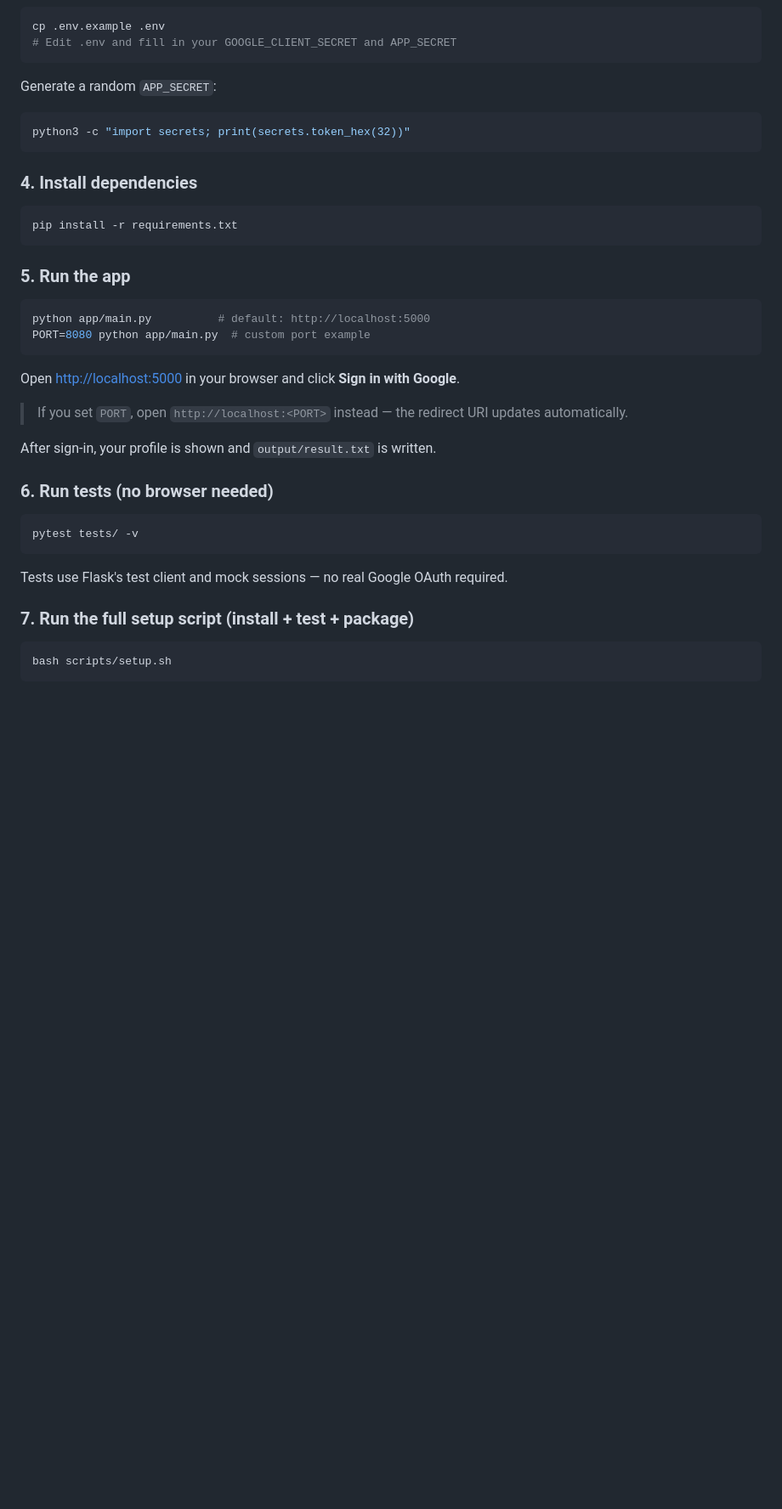
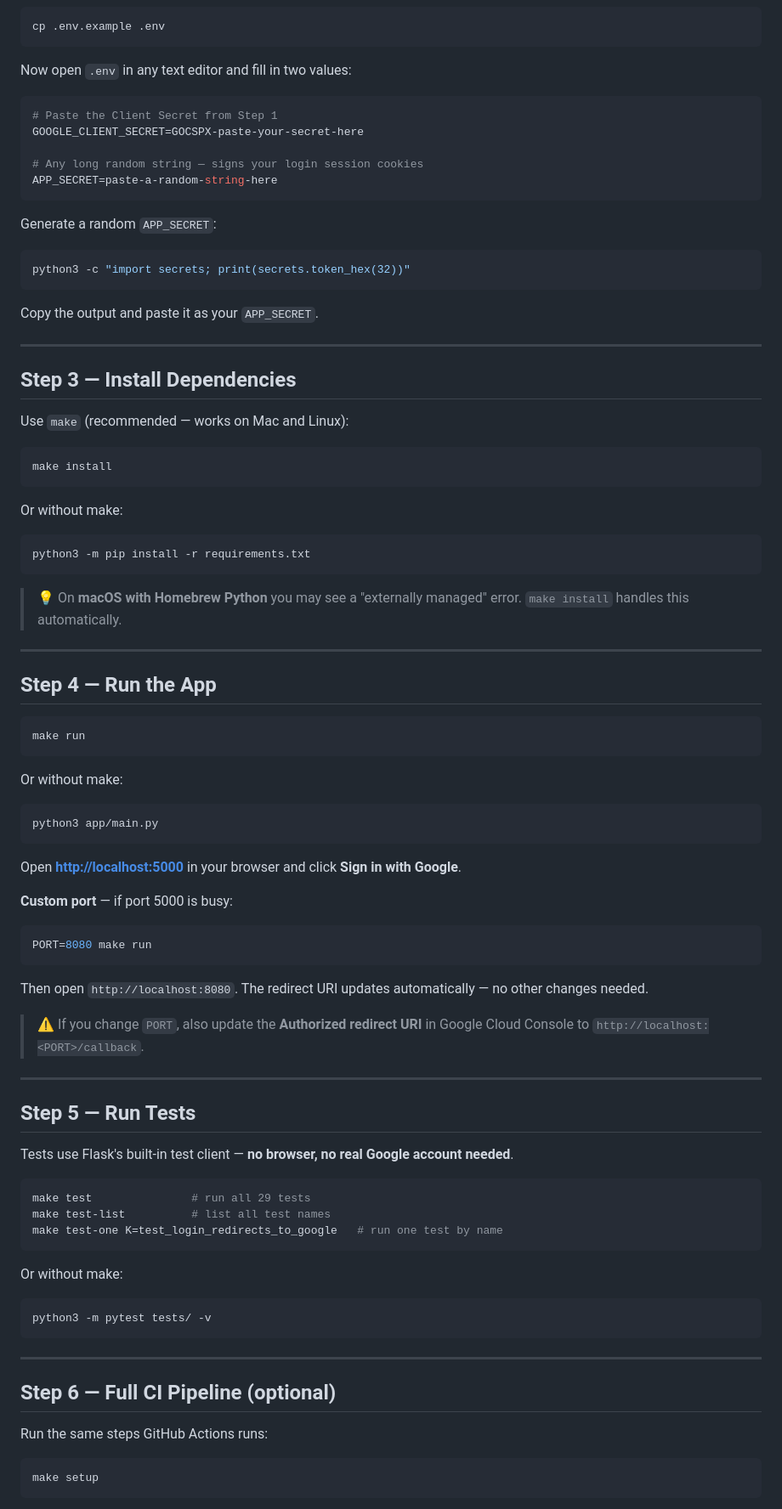
Before and after one commit to ahlabenadam/cicd_homework, a Markdown page: README.md, the part around one of its changes. Shown at 85% size. Drawn GitHub-style; blank space fills up the shorter version.

````diff
--- a/README.md
+++ b/README.md
@@ -46,43 +81,89 @@ cicd_homework/
 
 ```bash
 cp .env.example .env
-# Edit .env and fill in your GOOGLE_CLIENT_SECRET and APP_SECRET
+```
+
+Now open `.env` in any text editor and fill in two values:
+
+```bash
+# Paste the Client Secret from Step 1
+GOOGLE_CLIENT_SECRET=GOCSPX-paste-your-secret-here
+
+# Any long random string — signs your login session cookies
+APP_SECRET=paste-a-random-string-here
 ```
 
 Generate a random `APP_SECRET`:
 ```bash
 python3 -c "import secrets; print(secrets.token_hex(32))"
 ```
+Copy the output and paste it as your `APP_SECRET`.
 
-### 4. Install dependencies
+---
+
+## Step 3 — Install Dependencies
+
+Use `make` (recommended — works on Mac and Linux):
 
 ```bash
-pip install -r requirements.txt
+make install
 ```
 
-### 5. Run the app
+Or without make:
+```bash
+python3 -m pip install -r requirements.txt
+```
+
+> 💡 On **macOS with Homebrew Python** you may see a "externally managed" error. `make install` handles this automatically.
+
+---
+
+## Step 4 — Run the App
 
 ```bash
-python app/main.py          # default: http://localhost:5000
-PORT=8080 python app/main.py  # custom port example
+make run
 ```
 
-Open [http://localhost:5000](http://localhost:5000) in your browser and click **Sign in with Google**.
-> If you set `PORT`, open `http://localhost:<PORT>` instead — the redirect URI updates automatically.
+Or without make:
+```bash
+python3 app/main.py
+```
 
-After sign-in, your profile is shown and `output/result.txt` is written.
+Open **[http://localhost:5000](http://localhost:5000)** in your browser and click **Sign in with Google**.
 
-### 6. Run tests (no browser needed)
+**Custom port** — if port 5000 is busy:
+```bash
+PORT=8080 make run
+```
+Then open `http://localhost:8080`. The redirect URI updates automatically — no other changes needed.
+
+> ⚠️ If you change `PORT`, also update the **Authorized redirect URI** in Google Cloud Console
+> to `http://localhost:<PORT>/callback`.
+
+---
+
+## Step 5 — Run Tests
+
+Tests use Flask's built-in test client — **no browser, no real Google account needed**.
 
 ```bash
-pytest tests/ -v
+make test               # run all 29 tests
+make test-list          # list all test names
+make test-one K=test_login_redirects_to_google   # run one test by name
 ```
 
-Tests use Flask's test client and mock sessions — no real Google OAuth required.
+Or without make:
+```bash
+python3 -m pytest tests/ -v
+```
 
-### 7. Run the full setup script (install + test + package)
+---
+
+## Step 6 — Full CI Pipeline (optional)
+
+Run the same steps GitHub Actions runs:
 
 ```bash
-bash scripts/setup.sh
+make setup
 ```
 
````
Also changed, not shown: other parts of README.md (+139 -48 lines).
